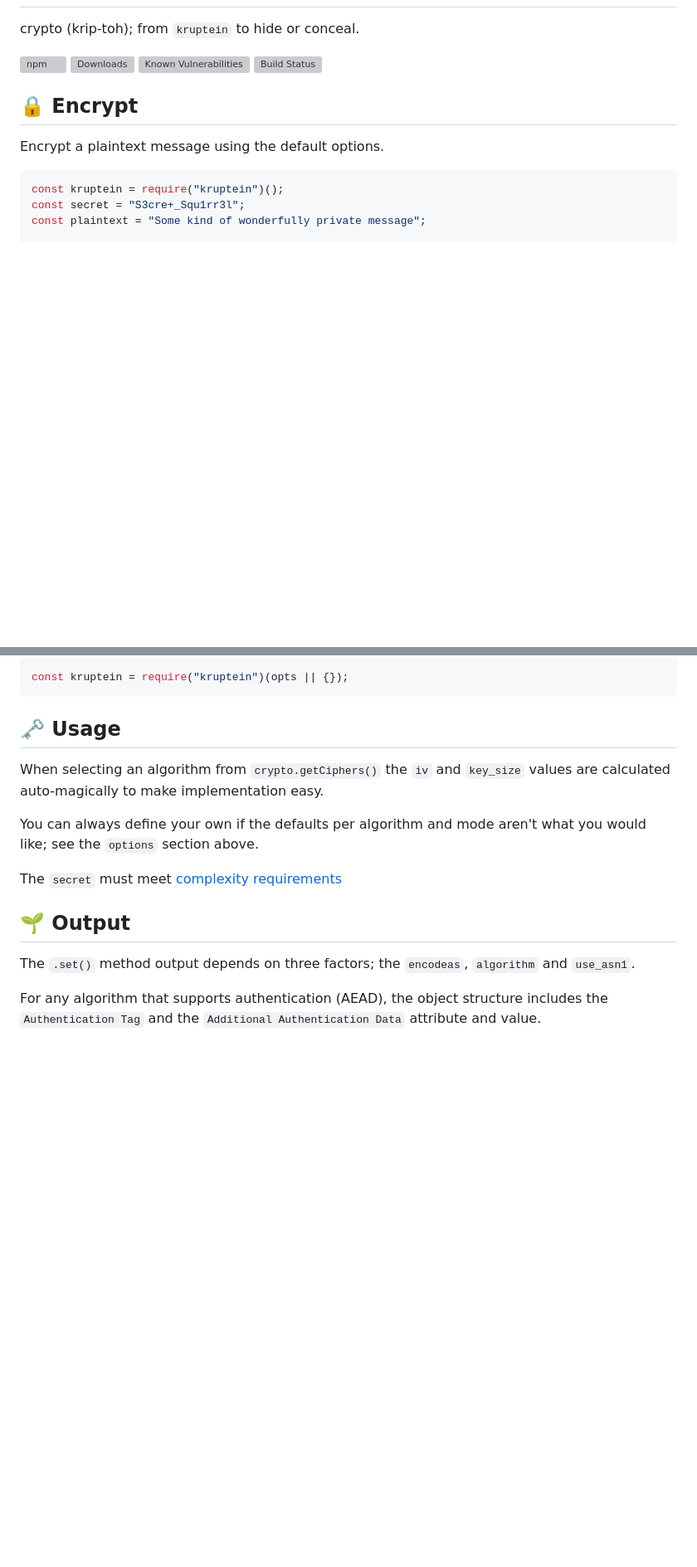
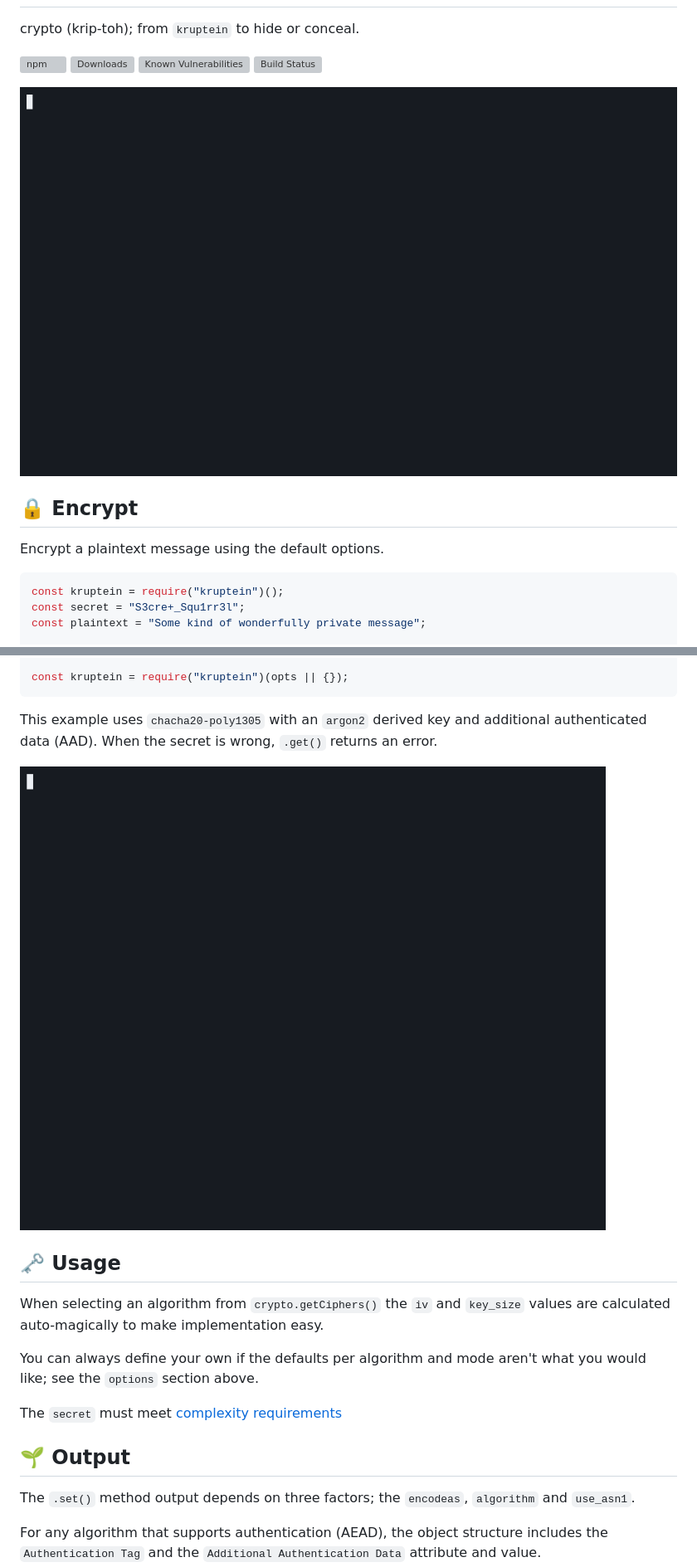
Before and after one commit to jas-/kruptein, a Markdown page: README.md, 2 parts joined by grey strips. Shown at 83% size. Rendered like a GitHub page; pictures changed too: .github/media/encrypt.gif (added), .github/media/options.gif (added); blank space fills up the shorter version; grey boxes are pictures that could not be loaded.

````diff
--- a/README.md
+++ b/README.md
@@ -7,6 +7,8 @@ crypto (krip-toh); from `kruptein` to hide or conceal.
 ![Downloads](https://img.shields.io/npm/dm/kruptein.svg)
 [![Known Vulnerabilities](https://snyk.io/test/github/jas-/kruptein/badge.svg)](https://snyk.io/test/github/jas-/kruptein)
 ![Build Status](https://github.com/jas-/kruptein/actions/workflows/node.js.yml/badge.svg)
+
+![Encrypt and decrypt a message with kruptein](.github/media/encrypt.gif)
 
 
 🔒 Encrypt
@@ -96,6 +107,10 @@ const opts = {
 
 const kruptein = require("kruptein")(opts || {});
 ```
+
+This example uses `chacha20-poly1305` with an `argon2` derived key and additional authenticated data (AAD). When the secret is wrong, `.get()` returns an error.
+
+![Custom options, AAD and a wrong secret](.github/media/options.gif)
 
 
 🗝️ Usage
````
Also changed, not shown: other parts of README.md (+9 -0 lines), .github/media/languages.gif (added).
